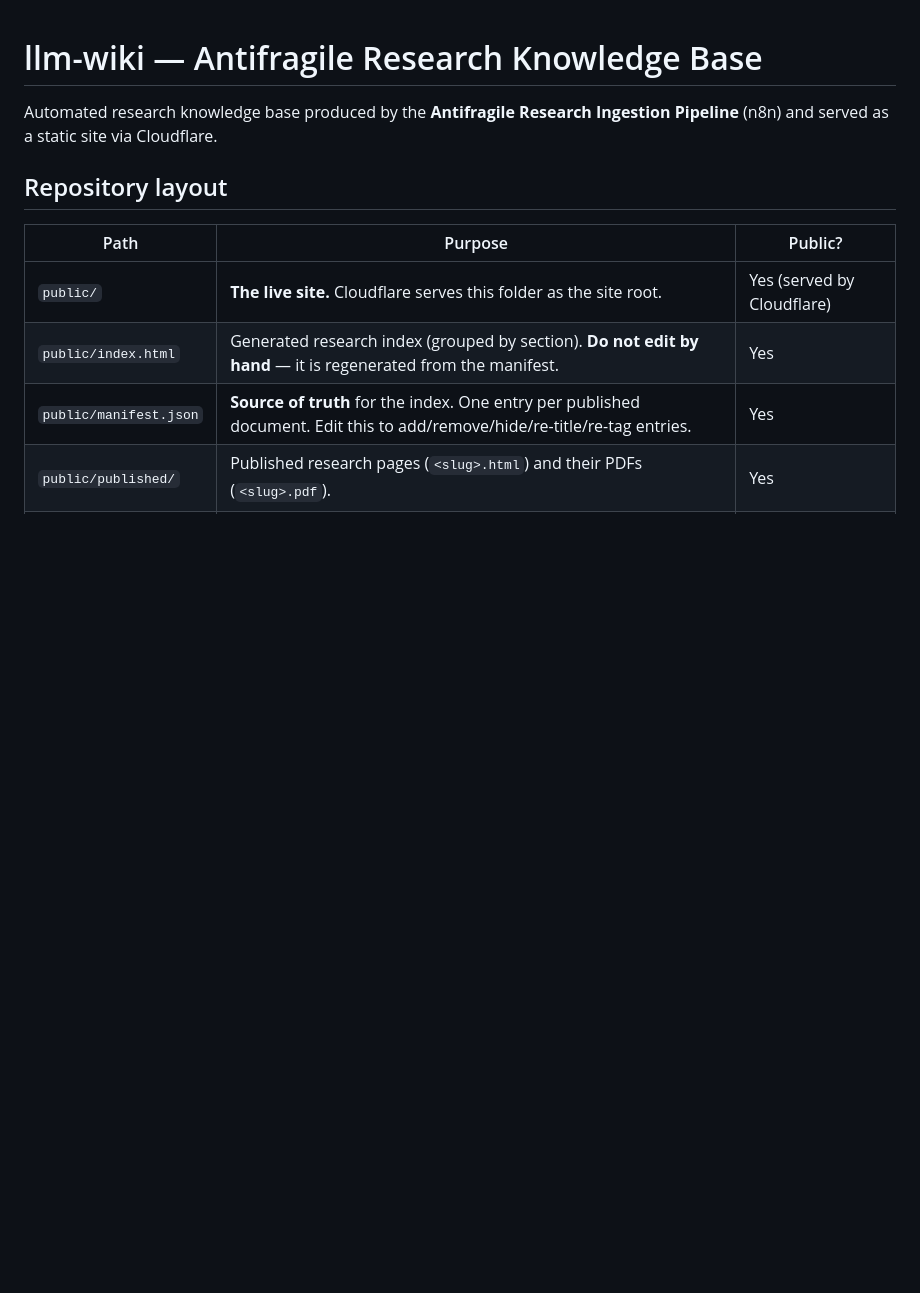
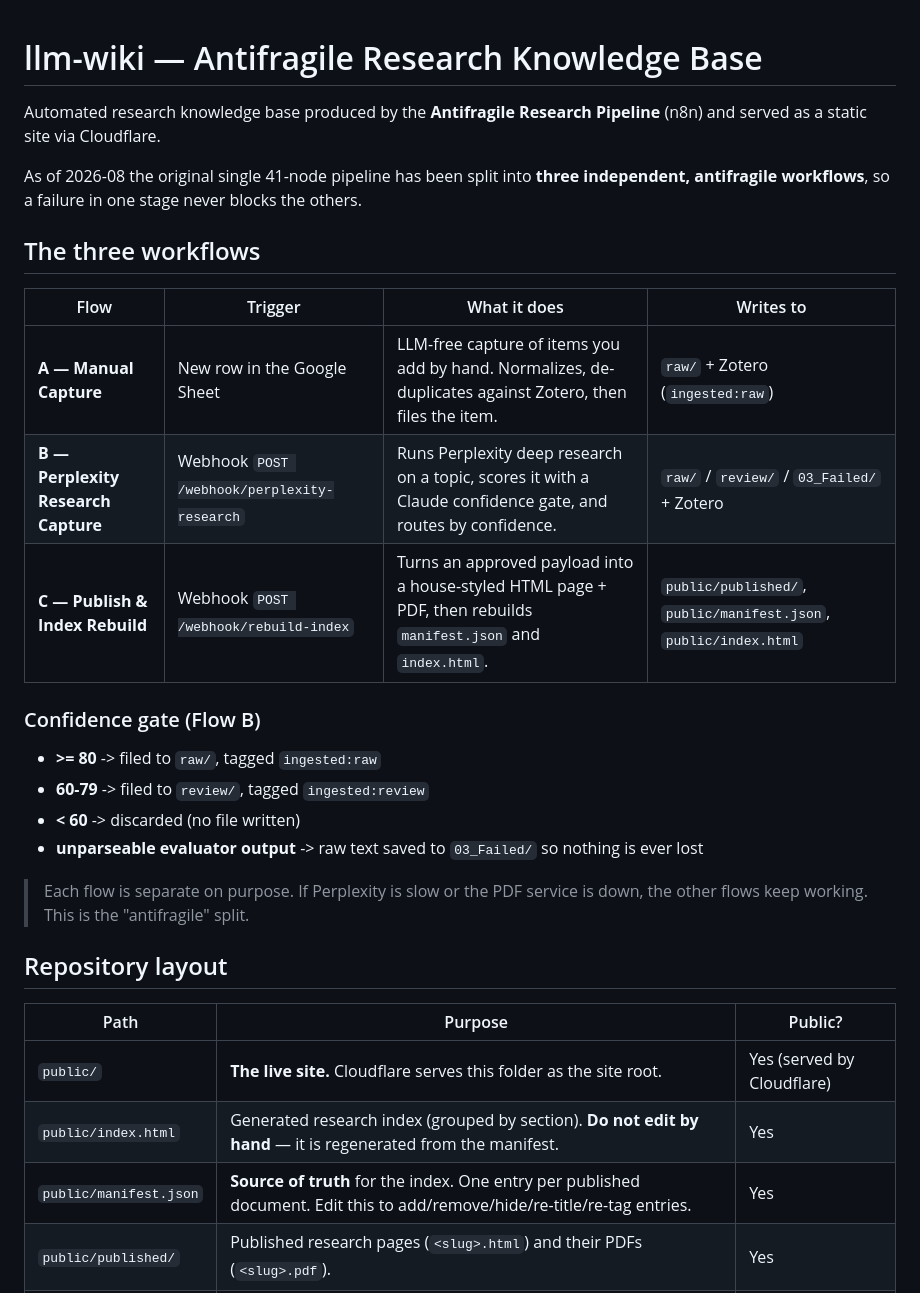
Before and after one commit to ArieJanVerboon/llm-wiki, a Markdown page: README.md, the part around one of its changes. GitHub-like rendering; blank space fills up the shorter version.

```diff
--- a/README.md
+++ b/README.md
@@ -1,7 +1,29 @@
 # llm-wiki — Antifragile Research Knowledge Base
 
 Automated research knowledge base produced by the **Antifragile Research
-Ingestion Pipeline** (n8n) and served as a static site via Cloudflare.
+Pipeline** (n8n) and served as a static site via Cloudflare.
+
+As of 2026-08 the original single 41-node pipeline has been split into **three
+independent, antifragile workflows**, so a failure in one stage never blocks the
+others.
+
+## The three workflows
+
+| Flow | Trigger | What it does | Writes to |
+|------|---------|--------------|-----------|
+| **A — Manual Capture** | New row in the Google Sheet | LLM-free capture of items you add by hand. Normalizes, de-duplicates against Zotero, then files the item. | `raw/` + Zotero (`ingested:raw`) |
+| **B — Perplexity Research Capture** | Webhook `POST /webhook/perplexity-research` | Runs Perplexity deep research on a topic, scores it with a Claude confidence gate, and routes by confidence. | `raw/` / `review/` / `03_Failed/` + Zotero |
+| **C — Publish & Index Rebuild** | Webhook `POST /webhook/rebuild-index` | Turns an approved payload into a house-styled HTML page + PDF, then rebuilds `manifest.json` and `index.html`. | `public/published/`, `public/manifest.json`, `public/index.html` |
+
+### Confidence gate (Flow B)
+
+- **>= 80** -> filed to `raw/`, tagged `ingested:raw`
+- **60-79** -> filed to `review/`, tagged `ingested:review`
+- **< 60** -> discarded (no file written)
+- **unparseable evaluator output** -> raw text saved to `03_Failed/` so nothing is ever lost
+
+> Each flow is separate on purpose. If Perplexity is slow or the PDF service is
+> down, the other flows keep working. This is the "antifragile" split.
 
 ## Repository layout
 
```
Also changed, not shown: other parts of README.md (+34 -33 lines).
